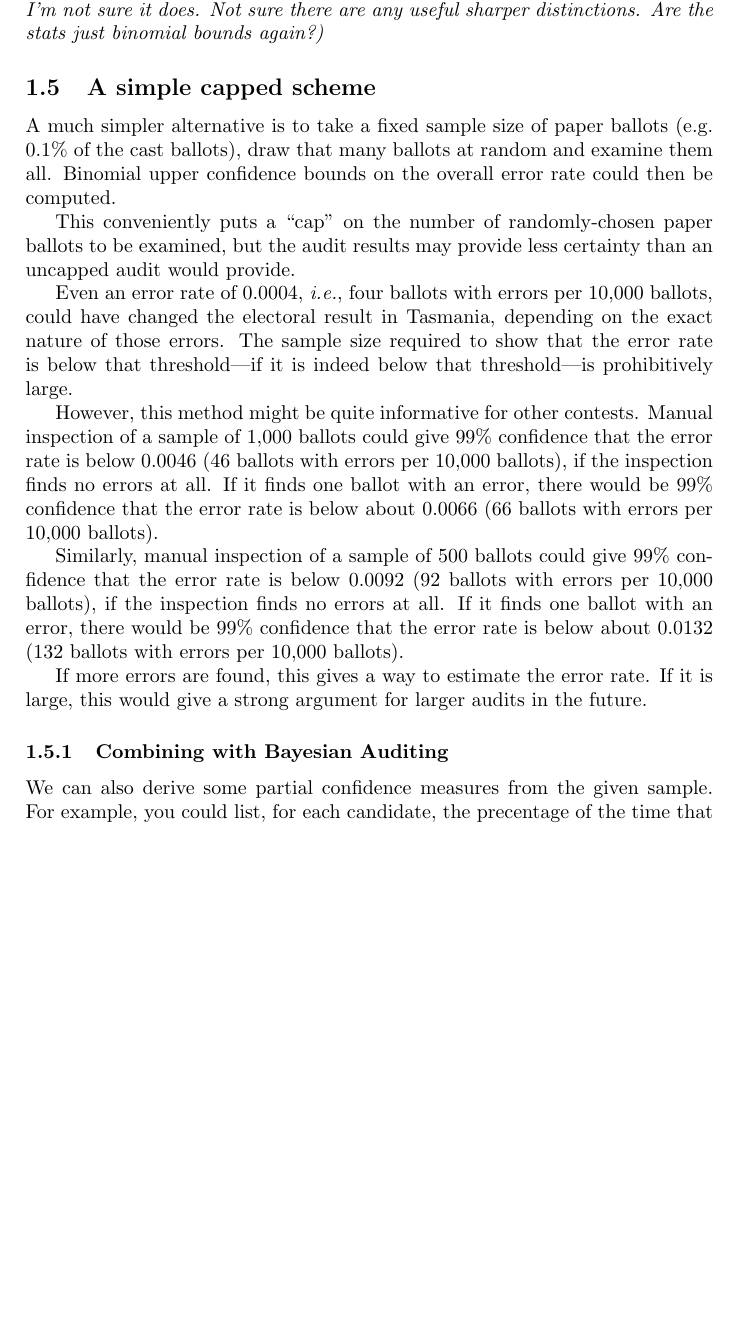
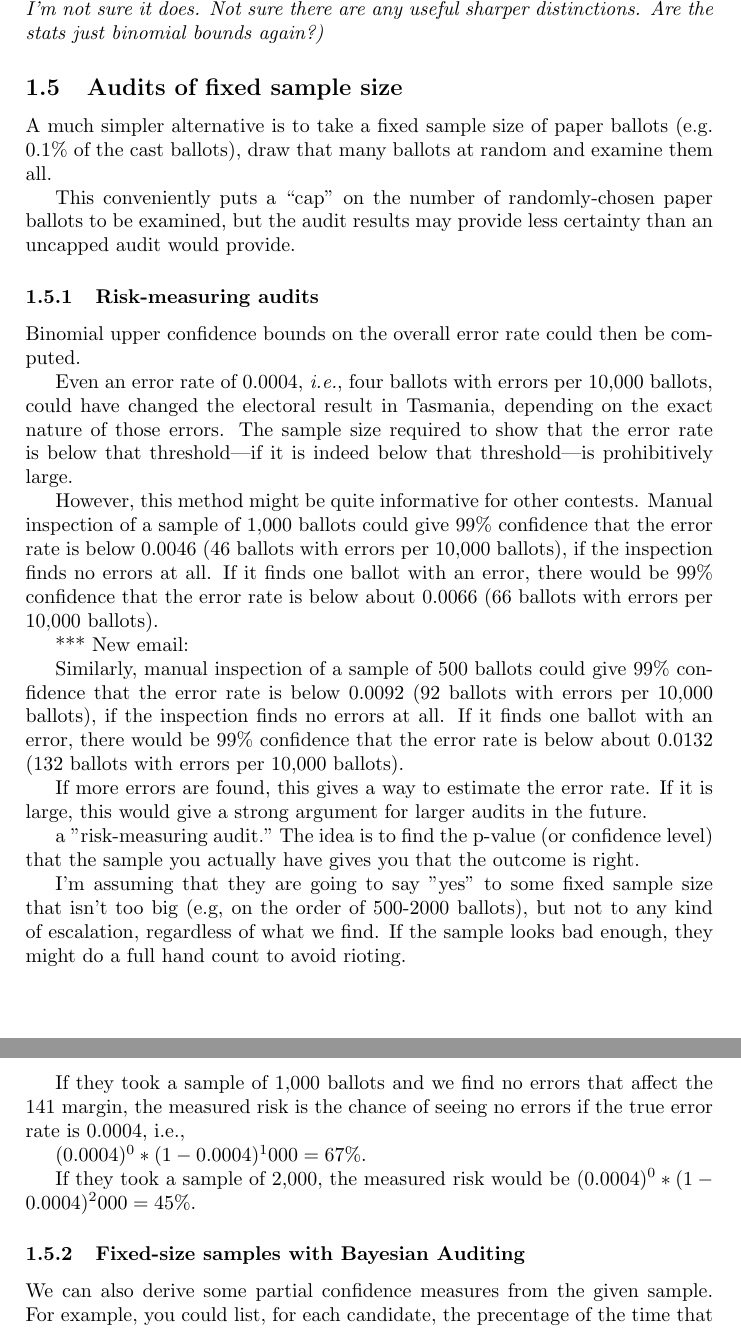
Before and after one commit to ron-rivest/2016-aus-senate-audit, a LaTeX paper (paper/SenateAudit.tex): part of page 6 of 17 before the commit and two parts of pages 6 and 7 of 17 after it, the two joined at a grey line, cut so that both start at the same text, the shorter picture padded with empty space. Compiled offline with pdfLaTeX.

Commit message:
more work on the paper

```diff
--- a/paper/SenateAudit.tex
+++ b/paper/SenateAudit.tex
@@ -120,26 +120,41 @@ what's needed to account for the apparent margin of 141 votes. 3 errors in a sam
 
 Section~\ref{sec:comparisonAudits} details the statistical analysis and some sharper ways of distinguishing errors that are likely to make a difference to the result.  \VTNote{Actaully I'm not sure it does.  Not sure there are any useful sharper distinctions.  Are the stats just binomial bounds again?}
 
-\subsection{A simple capped scheme}
+\subsection{Audits of fixed sample size}
 A much simpler alternative is to
 take a fixed sample size of paper ballots (e.g. 0.1\% of the cast ballots), draw that
 many ballots at random and examine them all.
-Binomial upper confidence bounds on the overall error rate could then be computed.
 
 This conveniently puts a ``cap'' on the number of randomly-chosen
 paper ballots to be examined, but
 the audit results may provide less certainty than an uncapped
 audit would provide.
 
+\subsubsection{Risk-measuring audits}
+Binomial upper confidence bounds on the overall error rate could then be computed.
+
 Even an error rate of 0.0004, {\it i.e.}, four ballots with errors per 10,000 ballots, could have changed the electoral result in Tasmania, depending on the exact nature of those errors. The sample size required to show that the error rate is below that threshold---if it is indeed below that threshold---is prohibitively large.
 
 However, this method might be quite informative for other contests.   Manual inspection of a sample of 1,000 ballots could give 99\% confidence that the error rate is below 0.0046 (46 ballots with errors per 10,000 ballots), if the inspection finds no errors at all. If it finds one ballot with an error, there would be 99\% confidence that the error rate is below about 0.0066 (66 ballots with errors per 10,000 ballots).
+
+*** New email:
 
 Similarly, manual inspection of a sample of 500 ballots could give 99\% confidence that the error rate is below 0.0092 (92 ballots with errors per 10,000 ballots), if the inspection finds no errors at all. If it finds one ballot with an error, there would be 99\% confidence that the error rate is below about 0.0132 (132 ballots with errors per 10,000 ballots).
 
 If more errors are found, this gives a way to estimate the error rate.  If it is large, this would give a strong argument for larger audits in the future.
 
-\subsubsection{Combining with Bayesian Auditing}
+a "risk-measuring audit."  The idea is to find the p-value (or confidence level) that the sample you actually have gives you that the outcome is right.
+
+I'm assuming that they are going to say "yes" to some fixed sample size that isn't too big (e.g, on the order of 500-2000 ballots), but not to any kind of escalation, regardless of what we find. If the sample looks bad enough, they might do a full hand count to avoid rioting.
+
+If they took a sample of 1,000 ballots and we find no errors that affect the 141 margin, the measured risk is the chance of seeing no errors if the true error rate is 0.0004, i.e.,
+
+$(0.0004)^0 * (1-0.0004)^1000 = 67\%.$
+
+If they took a sample of 2,000, the measured risk would be $(0.0004)^0 * (1-0.0004)^2000 = 45\%.$
+
+
+\subsubsection{Fixed-size samples with Bayesian Auditing}
 We can also derive some partial confidence measures from the
 given sample.  For example, you could list, for each candidate,
 the precentage of the time that candidate was elected across the Bayesian
```
Also changed, not shown: paper/SenateAudit.tex (2 more changed lines).
